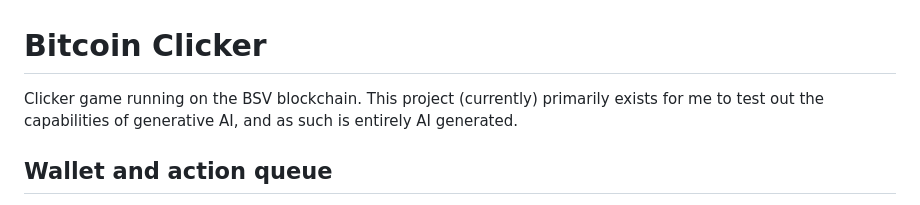
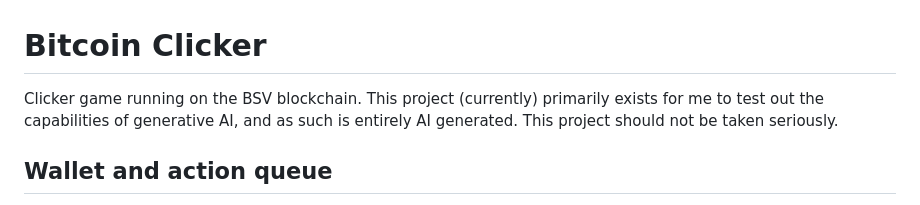
Before and after one commit to AwesomeKalin/Bitcoin-Clicker, a Markdown page: README.md, the part around the change. Drawn GitHub-style.

Commit message:
Add disclaimer

```diff
--- a/README.md
+++ b/README.md
@@ -1,6 +1,6 @@
 # Bitcoin Clicker
 
-Clicker game running on the BSV blockchain. This project (currently) primarily exists for me to test out the capabilities of generative AI, and as such is entirely AI generated.
+Clicker game running on the BSV blockchain. This project (currently) primarily exists for me to test out the capabilities of generative AI, and as such is entirely AI generated. This project should not be taken seriously.
 
 ## Wallet and action queue
 
```
